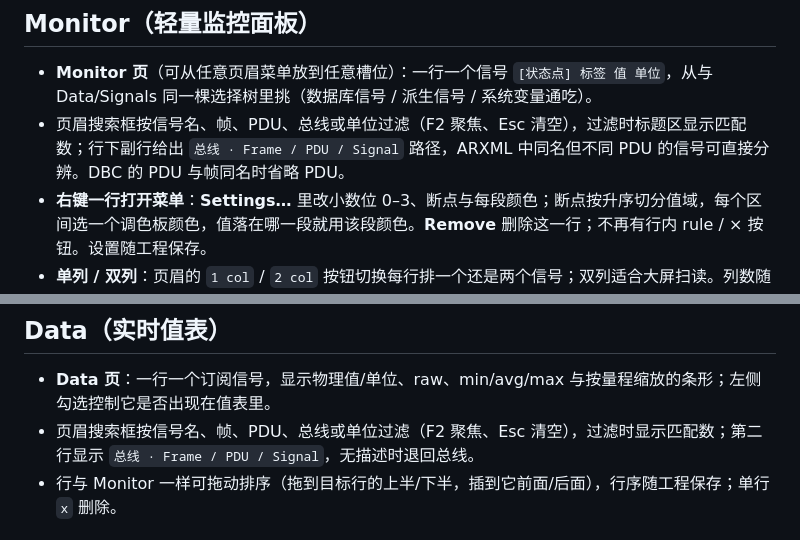
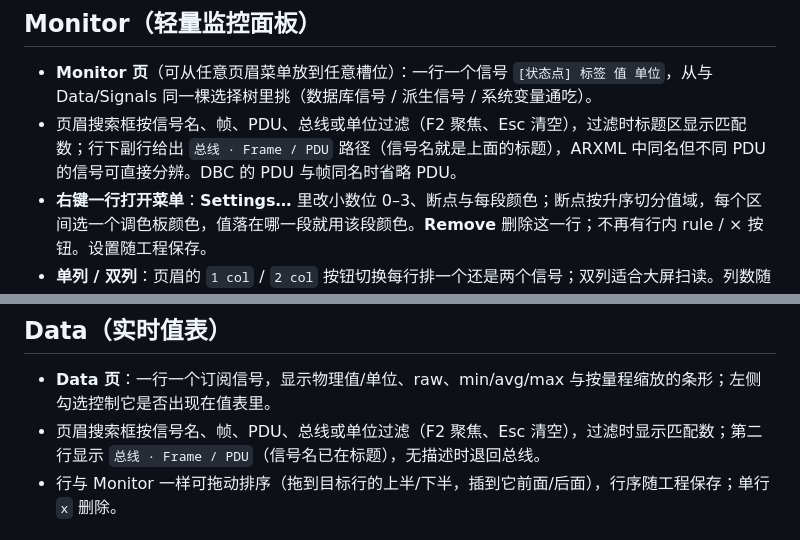
Before and after one commit to chemPolonium/roxy-can, a Markdown page: docs/usage.md, 2 parts joined by grey strips. Rendered like a GitHub page.

```diff
--- a/docs/usage.md
+++ b/docs/usage.md
@@ -213,7 +213,7 @@ roxy-can -h                               完整帮助
 ## Monitor（轻量监控面板）
 
 - **Monitor 页**（可从任意页眉菜单放到任意槽位）：一行一个信号 `[状态点] 标签 值 单位`，从与 Data/Signals 同一棵选择树里挑（数据库信号 / 派生信号 / 系统变量通吃）。
-- 页眉搜索框按信号名、帧、PDU、总线或单位过滤（F2 聚焦、Esc 清空），过滤时标题区显示匹配数；行下副行给出 `总线 · Frame / PDU / Signal` 路径，ARXML 中同名但不同 PDU 的信号可直接分辨。DBC 的 PDU 与帧同名时省略 PDU。
+- 页眉搜索框按信号名、帧、PDU、总线或单位过滤（F2 聚焦、Esc 清空），过滤时标题区显示匹配数；行下副行给出 `总线 · Frame / PDU` 路径（信号名就是上面的标题），ARXML 中同名但不同 PDU 的信号可直接分辨。DBC 的 PDU 与帧同名时省略 PDU。
 - **右键一行打开菜单**：**Settings…** 里改小数位 0–3、断点与每段颜色；断点按升序切分值域，每个区间选一个调色板颜色，值落在哪一段就用该段颜色。**Remove** 删除这一行；不再有行内 rule / × 按钮。设置随工程保存。
 - **单列 / 双列**：页眉的 `1 col` / `2 col` 按钮切换每行排一个还是两个信号；双列适合大屏扫读。列数随工程保存。
 - **整行可拖动排序**：拖到另一行的上半/下半，蓝线标出会插到它前面还是后面；相关信号摆在一起对照读数；过滤生效时暂停拖动以免错位。行序随工程保存。
@@ -222,7 +222,7 @@ roxy-can -h                               完整帮助
 ## Data（实时值表）
 
 - **Data 页**：一行一个订阅信号，显示物理值/单位、raw、min/avg/max 与按量程缩放的条形；左侧勾选控制它是否出现在值表里。
-- 页眉搜索框按信号名、帧、PDU、总线或单位过滤（F2 聚焦、Esc 清空），过滤时显示匹配数；第二行显示 `总线 · Frame / PDU / Signal`，无描述时退回总线。
+- 页眉搜索框按信号名、帧、PDU、总线或单位过滤（F2 聚焦、Esc 清空），过滤时显示匹配数；第二行显示 `总线 · Frame / PDU`（信号名已在标题），无描述时退回总线。
 - 行与 Monitor 一样可拖动排序（拖到目标行的上半/下半，插到它前面/后面），行序随工程保存；单行 `x` 删除。
 
 ## 系统变量
```
Also changed, not shown: README.md (+1 -1 lines), screenshot.png, 4 other files.
